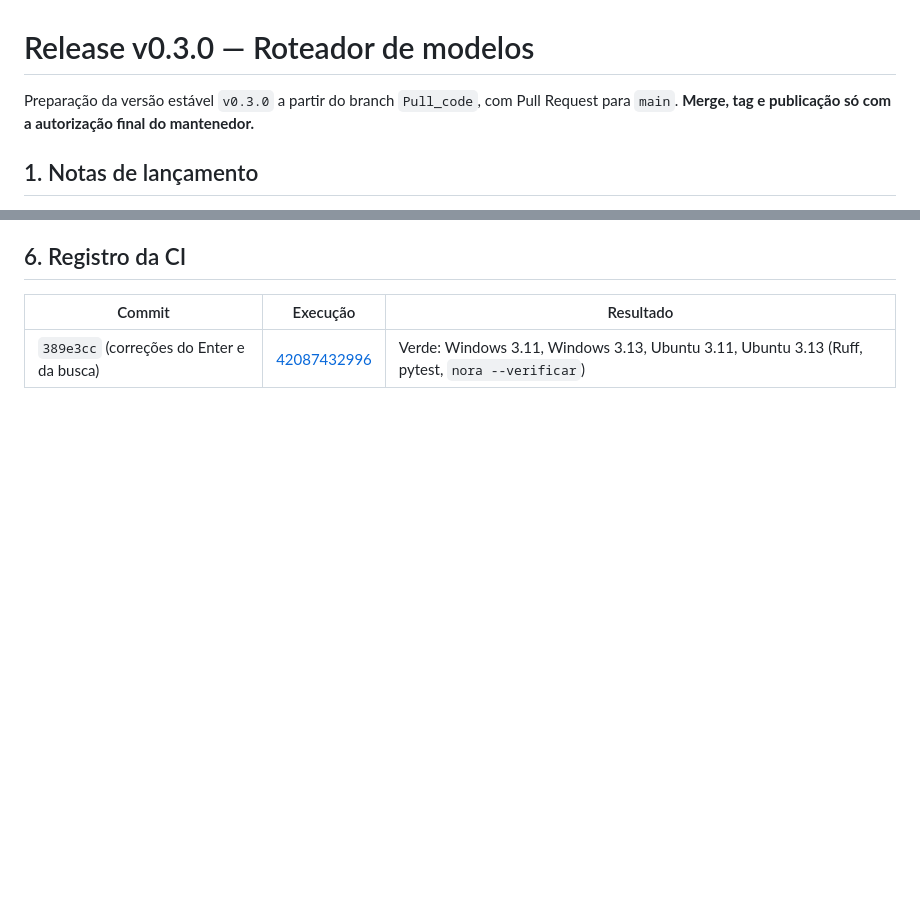
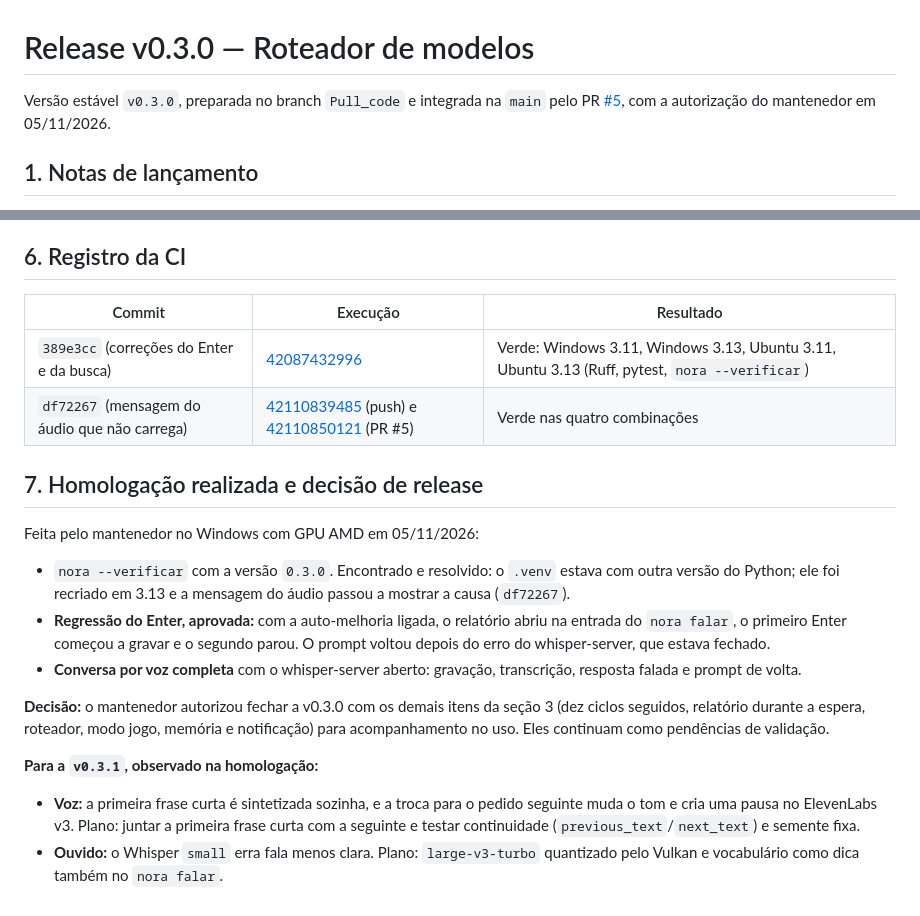
Before and after one commit to Gabitoprof/Nora, a Markdown page: docs/RELEASE_v0.3.0.md, 2 parts joined by grey strips. GitHub-like rendering; blank space fills up the shorter version.

Commit message:
docs: record v0.3.0 homologation and release decision
Co-Authored-By: Claude Opus 5.5 <noreply@anthropic.com>
Claude-Session: https://claude.ai/code/session_015KTWwFHM8DP5tNF5F2GaFT

```diff
--- a/docs/RELEASE_v0.3.0.md
+++ b/docs/RELEASE_v0.3.0.md
@@ -1,6 +1,6 @@
 # Release v0.3.0 — Roteador de modelos
 
-Preparação da versão estável `v0.3.0` a partir do branch `Pull_code`, com Pull Request para `main`. **Merge, tag e publicação só com a autorização final do mantenedor.**
+Versão estável `v0.3.0`, preparada no branch `Pull_code` e integrada na `main` pelo PR [#5](https://github.com/Gabitoprof/Nora/pull/5), com a autorização do mantenedor em 05/11/2026.
 
 ## 1. Notas de lançamento
 
@@ -173,3 +173,18 @@ A CI não tem microfone, alto-falante, GPU, Ollama, whisper.cpp nem as chaves re
 | Commit | Execução | Resultado |
 |---|---|---|
 | `389e3cc` (correções do Enter e da busca) | [42087432996](https://github.com/Gabitoprof/Nora/actions/runs/42087432996) | Verde: Windows 3.11, Windows 3.13, Ubuntu 3.11, Ubuntu 3.13 (Ruff, pytest, `nora --verificar`) |
+| `df72267` (mensagem do áudio que não carrega) | [42110839485](https://github.com/Gabitoprof/Nora/actions/runs/42110839485) (push) e [42110850121](https://github.com/Gabitoprof/Nora/actions/runs/42110850121) (PR #5) | Verde nas quatro combinações |
+
+## 7. Homologação realizada e decisão de release
+
+Feita pelo mantenedor no Windows com GPU AMD em 05/11/2026:
+
+- `nora --verificar` com a versão `0.3.0`. Encontrado e resolvido: o `.venv` estava com outra versão do Python; ele foi recriado em 3.13 e a mensagem do áudio passou a mostrar a causa (`df72267`).
+- **Regressão do Enter, aprovada:** com a auto-melhoria ligada, o relatório abriu na entrada do `nora falar`, o primeiro Enter começou a gravar e o segundo parou. O prompt voltou depois do erro do whisper-server, que estava fechado.
+- **Conversa por voz completa** com o whisper-server aberto: gravação, transcrição, resposta falada e prompt de volta.
+
+**Decisão:** o mantenedor autorizou fechar a v0.3.0 com os demais itens da seção 3 (dez ciclos seguidos, relatório durante a espera, roteador, modo jogo, memória e notificação) para acompanhamento no uso. Eles continuam como pendências de validação.
+
+**Para a `v0.3.1`, observado na homologação:**
+- **Voz:** a primeira frase curta é sintetizada sozinha, e a troca para o pedido seguinte muda o tom e cria uma pausa no ElevenLabs v3. Plano: juntar a primeira frase curta com a seguinte e testar continuidade (`previous_text`/`next_text`) e semente fixa.
+- **Ouvido:** o Whisper `small` erra fala menos clara. Plano: `large-v3-turbo` quantizado pelo Vulkan e vocabulário como dica também no `nora falar`.
```
Also changed, not shown: CHANGELOG.md (+2 -2 lines), docs/ANDAMENTO.md (+2 -1 lines).
